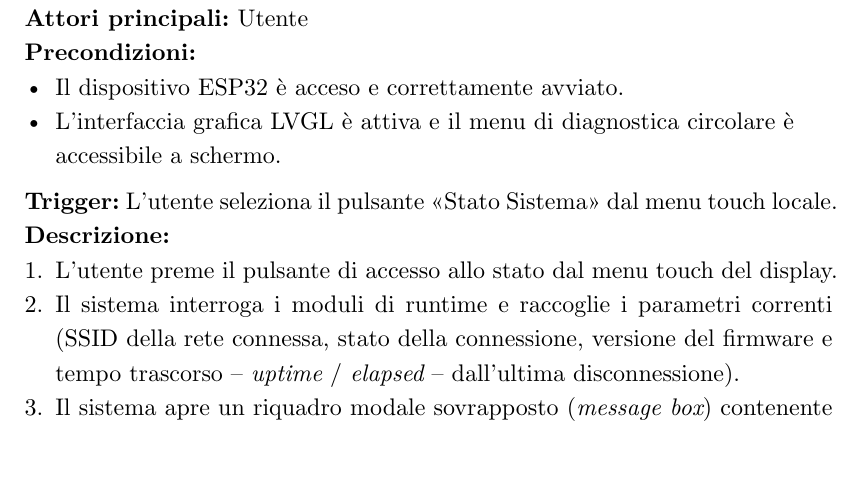
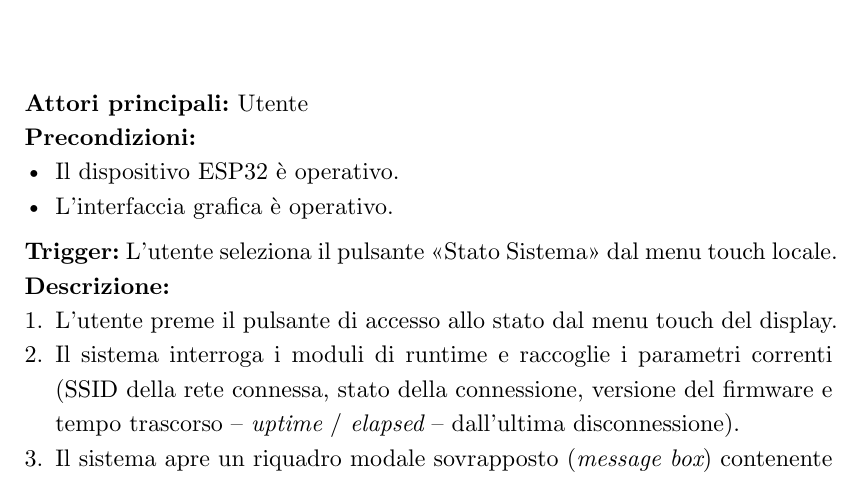
Before and after one commit to robertothe751/tesi, a Typst document (src/main.typ, which reads src/chapters/03-analisi-requisiti.typ): part of page 22 of 28 before the commit and part of page 22 of 29 after it, cut so that both start at the same text. Compiled offline with Typst 0.15.

Commit message:
aggiornamento fino a uc2

```diff
--- a/src/chapters/03-analisi-requisiti.typ
+++ b/src/chapters/03-analisi-requisiti.typ
@@ -91,8 +91,8 @@ Per lo studio dei casi di utilizzo del prodotto sono stati definiti i diagrammi
 ], image-path: "../../img/use_cases/UC1.2_Credenziali_non_valide.png") <uc-wifi-credenziali-errate>
 \
 #usecase(2, [Consultazione diagnostica locale del dispositivo], [Utente], [
-- Il dispositivo ESP32 è acceso e correttamente avviato.
-- L'interfaccia grafica LVGL è attiva e il menu di diagnostica circolare è accessibile a schermo.
+- Il dispositivo ESP32 è operativo.
+- L'interfaccia grafica è operativo.
 *Trigger:* L'utente seleziona il pulsante "Stato Sistema" dal menu touch locale.
 ], [
 1. L'utente preme il pulsante di accesso allo stato dal menu touch del display.
```
Also changed, not shown: img/use_cases/UC1.1_Nessuna_rete_disponibile.png, img/use_cases/UC2_Consultazione_diagnostica_locale.png (added), tesi.pdf, src/chapters/03-analisi-requisiti.typ (2 more changed lines).
